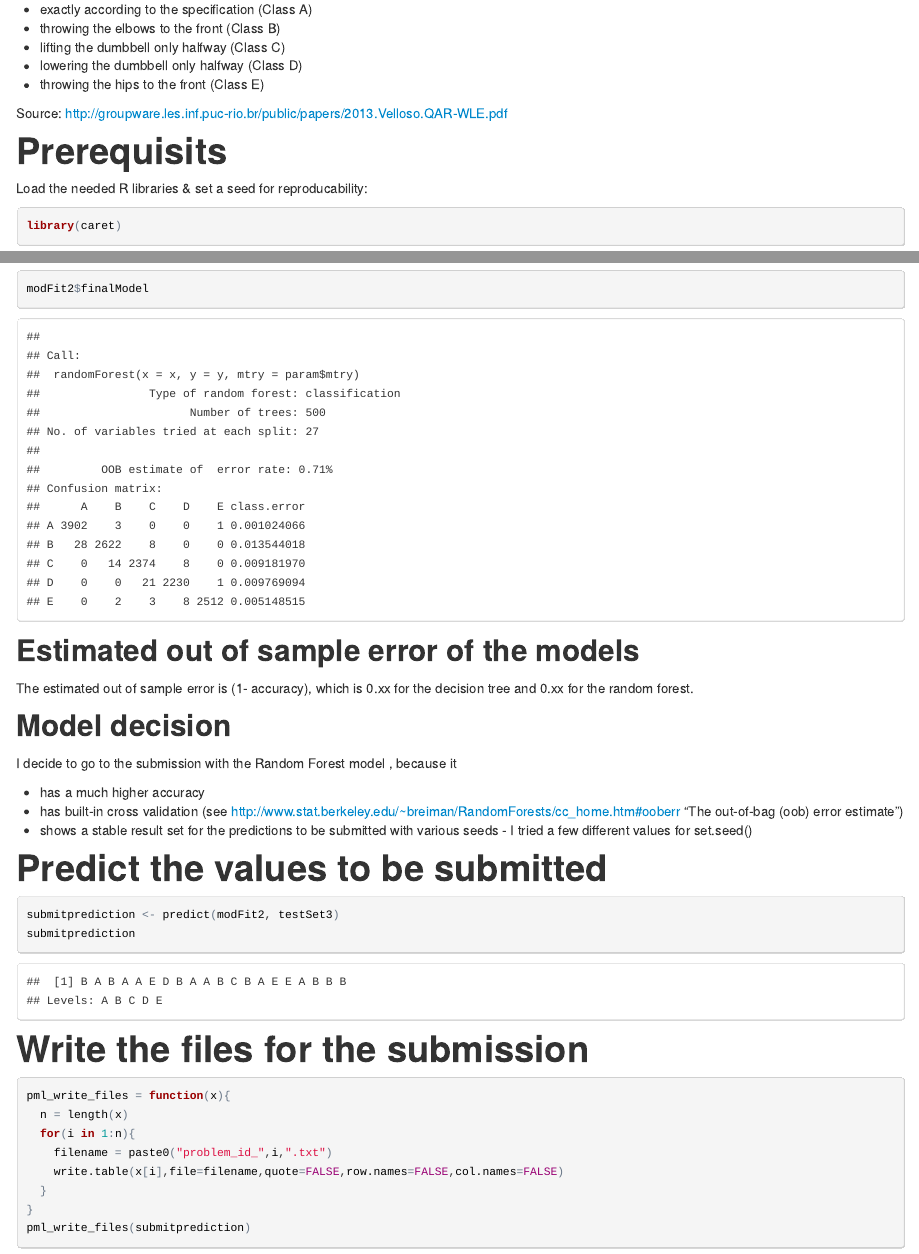
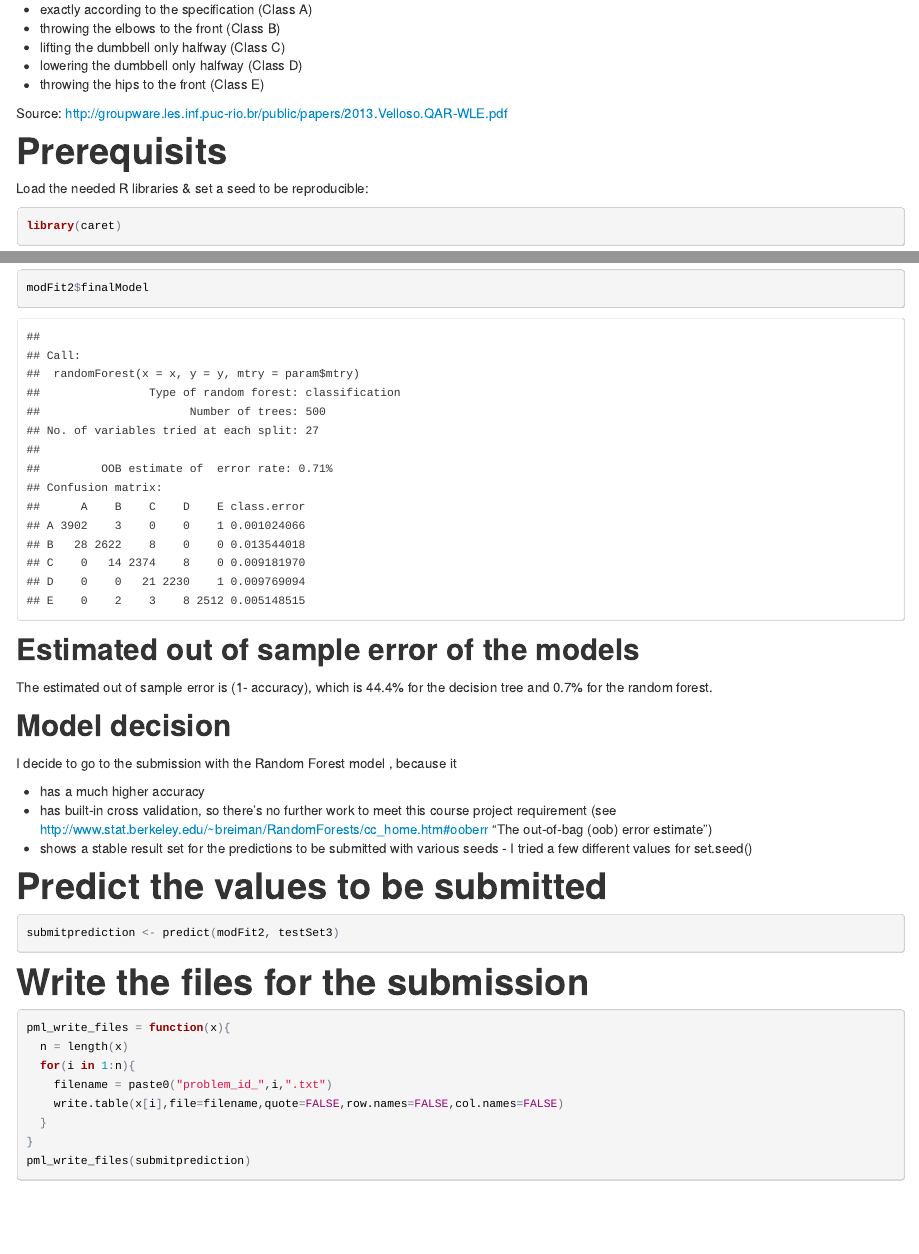
Before and after one commit to Axxando/pml, an R Markdown document (CourseProject.Rmd): the page in a window 1100 px wide, from 270 px down, and a second part further down, joined at a grey line. The pictures show the output file CourseProject.html that the author committed with the source, opened offline.

Commit message:
Final version

````diff
--- a/CourseProject.Rmd
+++ b/CourseProject.Rmd
@@ -21,7 +21,7 @@ Source: http://groupware.les.inf.puc-rio.br/public/papers/2013.Velloso.QAR-WLE.p
 
 # Prerequisits #
 
-Load the needed R libraries & set a seed for reproducability:
+Load the needed R libraries & set a seed to be reproducible:
 
 ```{r}
 library(caret)
@@ -103,21 +100,20 @@ modFit2$finalModel
 
 ## Estimated out of sample error of the models ##
 
-The estimated out of sample error is (1- accuracy), which is 0.xx for the decision tree and 0.xx for the random forest.
+The estimated out of sample error is (1- accuracy), which is 44.4% for the decision tree and 0.7% for the random forest.
 
 ## Model decision ##
 
 I decide to go to the submission with the Random Forest model , because it
 
 - has a much higher accuracy
-- has built-in cross validation (see http://www.stat.berkeley.edu/~breiman/RandomForests/cc_home.htm#ooberr "The out-of-bag (oob) error estimate")
+- has built-in cross validation, so there's no further work to meet this course project requirement (see http://www.stat.berkeley.edu/~breiman/RandomForests/cc_home.htm#ooberr "The out-of-bag (oob) error estimate")
 - shows a stable result set for the predictions to be submitted with various seeds - I tried a few different values for set.seed()
 
 
 # Predict the values to be submitted #
 ```{r}
 submitprediction <- predict(modFit2, testSet3)
-submitprediction
 ```
 
 # Write the files for the submission #
````
Also changed, not shown: CourseProject.html, CourseProject.Rmd (5 more changed lines).
